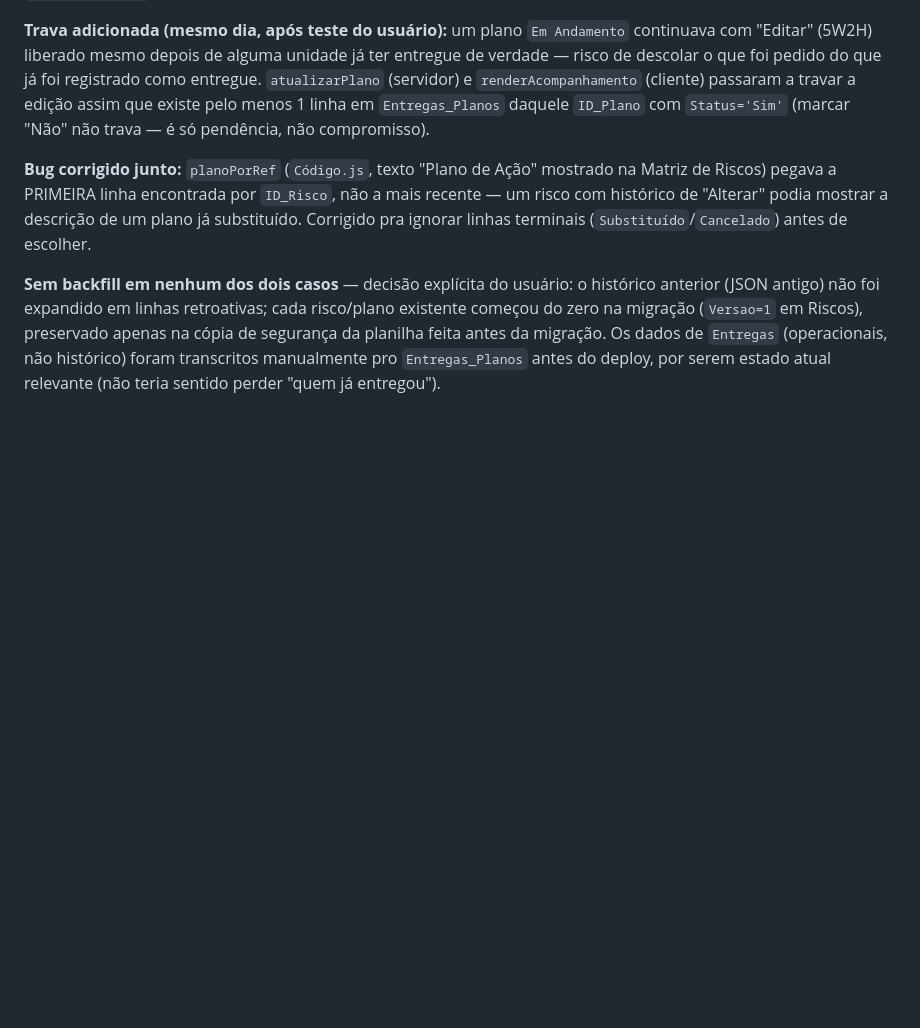
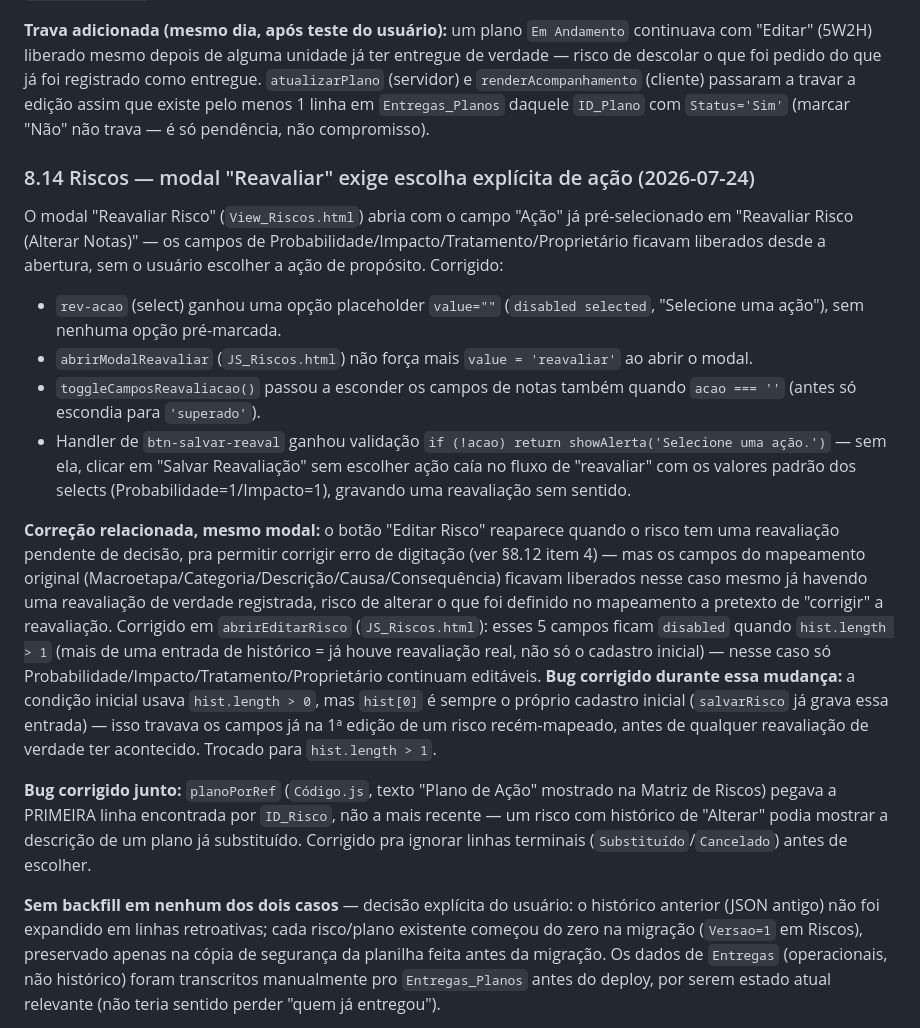
Before and after one commit to marcellomoura/sgq-ceqp-sucoas, a Markdown page: DOCUMENTACAO.md, the part around the change. GitHub-like rendering; blank space fills up the shorter version.

Commit message:
docs: registra secao 8.14 (fix do modal Reavaliar Risco - acao explicita)
Documenta a correcao ja commitada em 7b10a4d, que ainda nao tinha registro em
DOCUMENTACAO.md: modal "Reavaliar Risco" passou a exigir escolha explicita de
acao (sem opcao pre-selecionada) e o "Editar Risco" pos-reavaliacao passou a
travar os campos do mapeamento original quando ja existe reavaliacao real
(hist.length > 1, corrigindo a condicao original hist.length > 0 que travava
ja na 1a edicao de um risco recem-cadastrado).

Co-Authored-By: Claude Sonnet 5 <noreply@anthropic.com>

```diff
--- a/DOCUMENTACAO.md
+++ b/DOCUMENTACAO.md
@@ -465,6 +465,16 @@ Motivação: `Historico` (Riscos e Planos) e `Entregas` (Planos) guardavam JSON
 
 **Trava adicionada (mesmo dia, após teste do usuário):** um plano `Em Andamento` continuava com "Editar" (5W2H) liberado mesmo depois de alguma unidade já ter entregue de verdade — risco de descolar o que foi pedido do que já foi registrado como entregue. `atualizarPlano` (servidor) e `renderAcompanhamento` (cliente) passaram a travar a edição assim que existe pelo menos 1 linha em `Entregas_Planos` daquele `ID_Plano` com `Status='Sim'` (marcar "Não" não trava — é só pendência, não compromisso).
 
+### 8.14 Riscos — modal "Reavaliar" exige escolha explícita de ação (2026-07-24)
+
+O modal "Reavaliar Risco" (`View_Riscos.html`) abria com o campo "Ação" já pré-selecionado em "Reavaliar Risco (Alterar Notas)" — os campos de Probabilidade/Impacto/Tratamento/Proprietário ficavam liberados desde a abertura, sem o usuário escolher a ação de propósito. Corrigido:
+- `rev-acao` (select) ganhou uma opção placeholder `value=""` (`disabled selected`, "Selecione uma ação"), sem nenhuma opção pré-marcada.
+- `abrirModalReavaliar` (`JS_Riscos.html`) não força mais `value = 'reavaliar'` ao abrir o modal.
+- `toggleCamposReavaliacao()` passou a esconder os campos de notas também quando `acao === ''` (antes só escondia para `'superado'`).
+- Handler de `btn-salvar-reaval` ganhou validação `if (!acao) return showAlerta('Selecione uma ação.')` — sem ela, clicar em "Salvar Reavaliação" sem escolher ação caía no fluxo de "reavaliar" com os valores padrão dos selects (Probabilidade=1/Impacto=1), gravando uma reavaliação sem sentido.
+
+**Correção relacionada, mesmo modal:** o botão "Editar Risco" reaparece quando o risco tem uma reavaliação pendente de decisão, pra permitir corrigir erro de digitação (ver §8.12 item 4) — mas os campos do mapeamento original (Macroetapa/Categoria/Descrição/Causa/Consequência) ficavam liberados nesse caso mesmo já havendo uma reavaliação de verdade registrada, risco de alterar o que foi definido no mapeamento a pretexto de "corrigir" a reavaliação. Corrigido em `abrirEditarRisco` (`JS_Riscos.html`): esses 5 campos ficam `disabled` quando `hist.length > 1` (mais de uma entrada de histórico = já houve reavaliação real, não só o cadastro inicial) — nesse caso só Probabilidade/Impacto/Tratamento/Proprietário continuam editáveis. **Bug corrigido durante essa mudança:** a condição inicial usava `hist.length > 0`, mas `hist[0]` é sempre o próprio cadastro inicial (`salvarRisco` já grava essa entrada) — isso travava os campos já na 1ª edição de um risco recém-mapeado, antes de qualquer reavaliação de verdade ter acontecido. Trocado para `hist.length > 1`.
+
 **Bug corrigido junto:** `planoPorRef` (`Código.js`, texto "Plano de Ação" mostrado na Matriz de Riscos) pegava a PRIMEIRA linha encontrada por `ID_Risco`, não a mais recente — um risco com histórico de "Alterar" podia mostrar a descrição de um plano já substituído. Corrigido pra ignorar linhas terminais (`Substituído`/`Cancelado`) antes de escolher.
 
 **Sem backfill em nenhum dos dois casos** — decisão explícita do usuário: o histórico anterior (JSON antigo) não foi expandido em linhas retroativas; cada risco/plano existente começou do zero na migração (`Versao=1` em Riscos), preservado apenas na cópia de segurança da planilha feita antes da migração. Os dados de `Entregas` (operacionais, não histórico) foram transcritos manualmente pro `Entregas_Planos` antes do deploy, por serem estado atual relevante (não teria sentido perder "quem já entregou").
```
